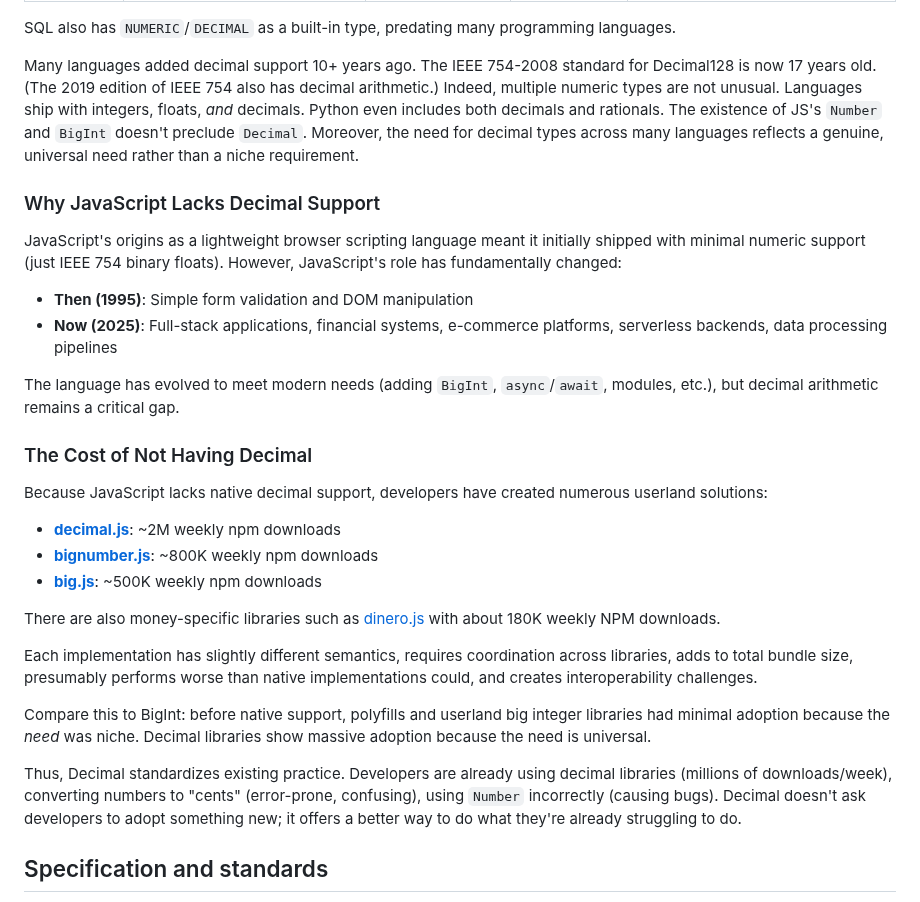
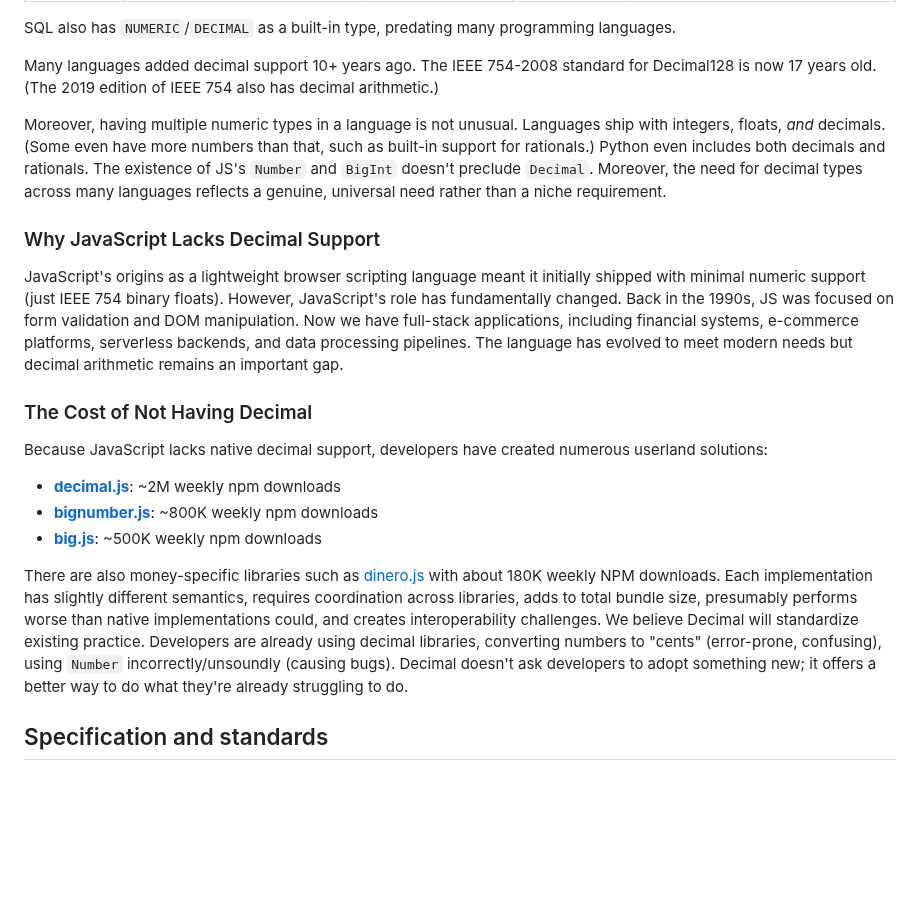
Before and after one commit to tc39/proposal-decimal, a Markdown page: README.md, the part around one of its changes. Rendered like a GitHub page; blank space fills up the shorter version.

```diff
--- a/README.md
+++ b/README.md
@@ -218,16 +218,12 @@ Adding decimal arithmetic would not be an instance of JS breaking new ground. Ma
 SQL also has `NUMERIC`/`DECIMAL` as a built-in type, predating many programming languages.
 
 Many languages added decimal support 10+ years ago. The IEEE 754-2008 standard for Decimal128 is now 17 years old. (The 2019 edition of IEEE 754 also has decimal arithmetic.)
- Indeed, multiple numeric types are not unusual. Languages ship with integers, floats, *and* decimals. Python even includes both decimals and rationals. The existence of JS's `Number` and `BigInt` doesn't preclude `Decimal`. Moreover, the need for decimal types across many languages reflects a genuine, universal need rather than a niche requirement.
+
+Moreover, having multiple numeric types in a language is not unusual. Languages ship with integers, floats, *and* decimals. (Some even have more numbers than that, such as built-in support for rationals.) Python even includes both decimals and rationals. The existence of JS's `Number` and `BigInt` doesn't preclude `Decimal`. Moreover, the need for decimal types across many languages reflects a genuine, universal need rather than a niche requirement.
 
 ### Why JavaScript Lacks Decimal Support
 
-JavaScript's origins as a lightweight browser scripting language meant it initially shipped with minimal numeric support (just IEEE 754 binary floats). However, JavaScript's role has fundamentally changed:
-
-- **Then (1995)**: Simple form validation and DOM manipulation
-- **Now (2025)**: Full-stack applications, financial systems, e-commerce platforms, serverless backends, data processing pipelines
-
-The language has evolved to meet modern needs (adding `BigInt`, `async`/`await`, modules, etc.), but decimal arithmetic remains a critical gap.
+JavaScript's origins as a lightweight browser scripting language meant it initially shipped with minimal numeric support (just IEEE 754 binary floats). However, JavaScript's role has fundamentally changed. Back in the 1990s, JS was focused on form validation and DOM manipulation. Now we have full-stack applications, including financial systems, e-commerce platforms, serverless backends, and data processing pipelines. The language has evolved to meet modern needs but decimal arithmetic remains an important gap.
 
 ### The Cost of Not Having Decimal
 
@@ -237,13 +233,7 @@ Because JavaScript lacks native decimal support, developers have created numerou
 - [**bignumber.js**](https://www.npmjs.com/package/bignumber.js): ~800K weekly npm downloads
 - [**big.js**](https://www.npmjs.com/package/big.js): ~500K weekly npm downloads
 
-There are also money-specific libraries such as [dinero.js](https://www.npmjs.com/package/dinero.js) with about 180K weekly NPM downloads.
-
-Each implementation has slightly different semantics, requires coordination across libraries, adds to total bundle size, presumably performs worse than native implementations could, and creates interoperability challenges.
-
-Compare this to BigInt: before native support, polyfills and userland big integer libraries had minimal adoption because the *need* was niche. Decimal libraries show massive adoption because the need is universal.
-
-Thus, Decimal standardizes existing practice. Developers are already using decimal libraries (millions of downloads/week), converting numbers to "cents" (error-prone, confusing), using `Number` incorrectly (causing bugs). Decimal doesn't ask developers to adopt something new; it offers a better way to do what they're already struggling to do.
+There are also money-specific libraries such as [dinero.js](https://www.npmjs.com/package/dinero.js) with about 180K weekly NPM downloads. Each implementation has slightly different semantics, requires coordination across libraries, adds to total bundle size, presumably performs worse than native implementations could, and creates interoperability challenges. We believe Decimal will standardize existing practice. Developers are already using decimal libraries, converting numbers to "cents" (error-prone, confusing), using `Number` incorrectly/unsoundly (causing bugs). Decimal doesn't ask developers to adopt something new; it offers a better way to do what they're already struggling to do.
 
 ## Specification and standards
 
```
Also changed, not shown: other parts of README.md (+5 -5 lines).
